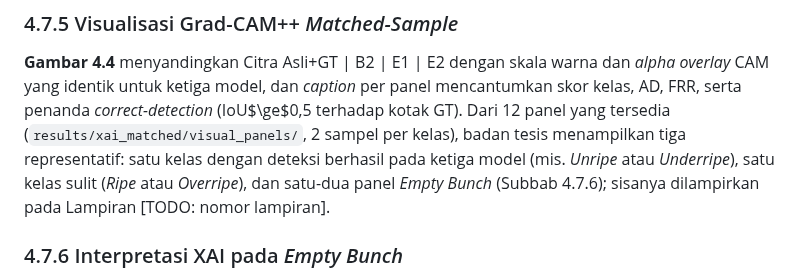
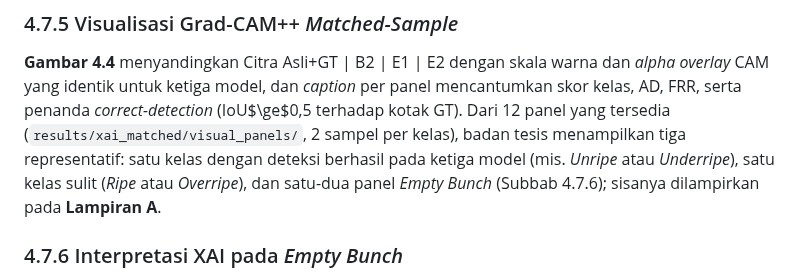
Before and after one commit to rachmadiantyy/fedx-palm, a Markdown page: docs/thesis/04_hasil_dan_pembahasan.md, the part around the change. GitHub-like rendering.

Commit message:
docs: fix appendix reference for remaining XAI panels (Lampiran A)

```diff
--- a/docs/thesis/04_hasil_dan_pembahasan.md
+++ b/docs/thesis/04_hasil_dan_pembahasan.md
@@ -589,7 +589,7 @@ tersedia (`results/xai_matched/visual_panels/`, 2 sampel per kelas), badan
 tesis menampilkan tiga representatif: satu kelas dengan deteksi berhasil
 pada ketiga model (mis. *Unripe* atau *Underripe*), satu kelas sulit
 (*Ripe* atau *Overripe*), dan satu-dua panel *Empty Bunch* (Subbab 4.7.6);
-sisanya dilampirkan pada Lampiran [TODO: nomor lampiran].
+sisanya dilampirkan pada **Lampiran A**.
 
 ### 4.7.6 Interpretasi XAI pada *Empty Bunch*
 
```
